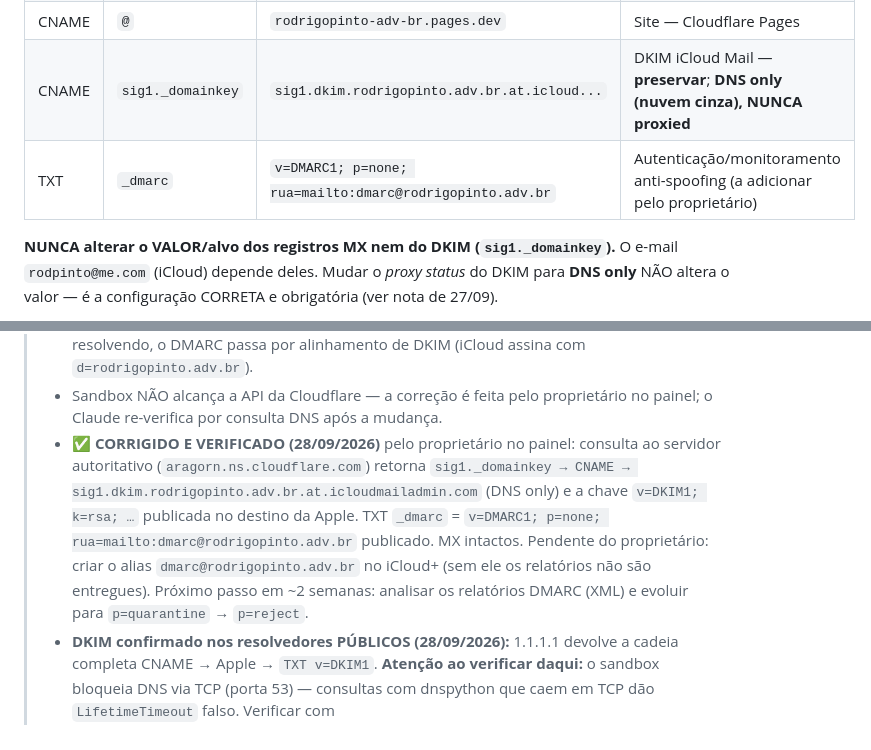
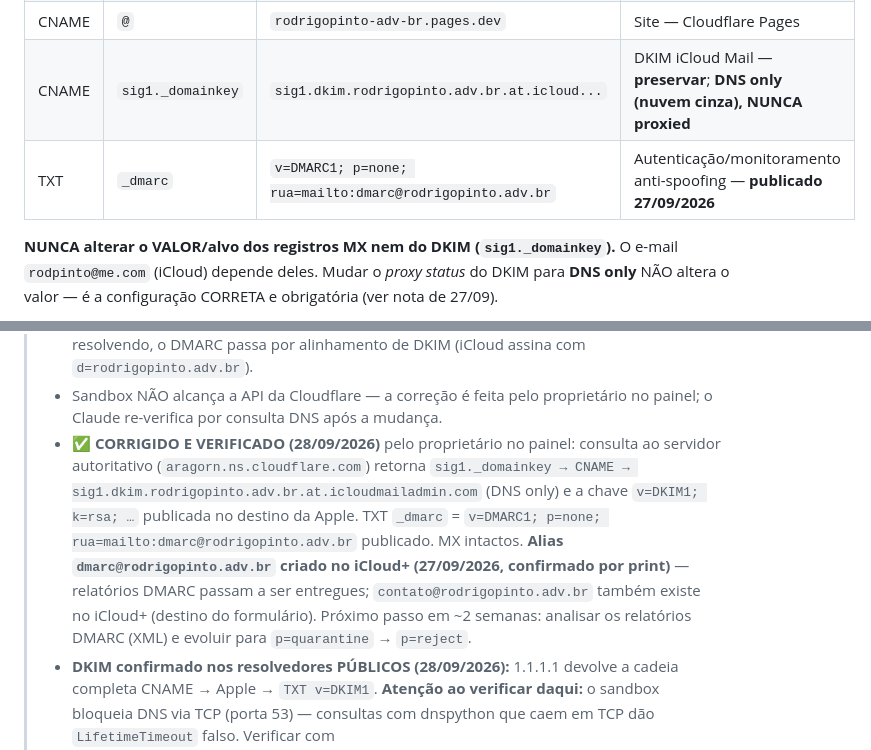
Before and after one commit to Rodrig0Pinto/Site, a Markdown page: CLAUDE.md, 2 parts joined by grey strips. Rendered like a GitHub page.

Commit message:
docs(dns): alias dmarc@ criado no iCloud+; DMARC publicado
Co-Authored-By: Claude Opus 5.5 <noreply@anthropic.com>
Claude-Session: https://claude.ai/code/session_011Z49DuxSmEUT56v342Rp5h

```diff
--- a/CLAUDE.md
+++ b/CLAUDE.md
@@ -123,7 +123,7 @@ E atualizar a string no `deploy.yml`.
 | MX | `@` | `mx02.mail.icloud.com` | iCloud Mail — **preservar** |
 | CNAME | `@` | `rodrigopinto-adv-br.pages.dev` | Site — Cloudflare Pages |
 | CNAME | `sig1._domainkey` | `sig1.dkim.rodrigopinto.adv.br.at.icloud...` | DKIM iCloud Mail — **preservar**; **DNS only (nuvem cinza), NUNCA proxied** |
-| TXT | `_dmarc` | `v=DMARC1; p=none; rua=mailto:dmarc@rodrigopinto.adv.br` | Autenticação/monitoramento anti-spoofing (a adicionar pelo proprietário) |
+| TXT | `_dmarc` | `v=DMARC1; p=none; rua=mailto:dmarc@rodrigopinto.adv.br` | Autenticação/monitoramento anti-spoofing — **publicado 27/09/2026** |
 
 **NUNCA alterar o VALOR/alvo dos registros MX nem do DKIM (`sig1._domainkey`).** O e-mail `rodpinto@me.com` (iCloud) depende deles. Mudar o *proxy status* do DKIM para **DNS only** NÃO altera o valor — é a configuração CORRETA e obrigatória (ver nota de 27/09).
 
@@ -132,7 +132,7 @@ E atualizar a string no `deploy.yml`.
 > - **DMARC ausente:** `_dmarc` = NXDOMAIN. Adicionar o TXT acima (após criar o alias `dmarc@rodrigopinto.adv.br` no iCloud+). Começar com `p=none` (só monitora); depois de ~2 semanas limpas, evoluir para `p=quarantine` e por fim `p=reject`.
 > - SPF (`v=spf1 include:icloud.com ~all`) e verificação Apple: **corretos**. Uma vez o DKIM resolvendo, o DMARC passa por alinhamento de DKIM (iCloud assina com `d=rodrigopinto.adv.br`).
 > - Sandbox NÃO alcança a API da Cloudflare — a correção é feita pelo proprietário no painel; o Claude re-verifica por consulta DNS após a mudança.
-> - **✅ CORRIGIDO E VERIFICADO (28/09/2026)** pelo proprietário no painel: consulta ao servidor autoritativo (`aragorn.ns.cloudflare.com`) retorna `sig1._domainkey → CNAME → sig1.dkim.rodrigopinto.adv.br.at.icloudmailadmin.com` (DNS only) e a chave `v=DKIM1; k=rsa; …` publicada no destino da Apple. TXT `_dmarc` = `v=DMARC1; p=none; rua=mailto:dmarc@rodrigopinto.adv.br` publicado. MX intactos. Pendente do proprietário: criar o alias `dmarc@rodrigopinto.adv.br` no iCloud+ (sem ele os relatórios não são entregues). Próximo passo em ~2 semanas: analisar os relatórios DMARC (XML) e evoluir para `p=quarantine` → `p=reject`.
+> - **✅ CORRIGIDO E VERIFICADO (28/09/2026)** pelo proprietário no painel: consulta ao servidor autoritativo (`aragorn.ns.cloudflare.com`) retorna `sig1._domainkey → CNAME → sig1.dkim.rodrigopinto.adv.br.at.icloudmailadmin.com` (DNS only) e a chave `v=DKIM1; k=rsa; …` publicada no destino da Apple. TXT `_dmarc` = `v=DMARC1; p=none; rua=mailto:dmarc@rodrigopinto.adv.br` publicado. MX intactos. **Alias `dmarc@rodrigopinto.adv.br` criado no iCloud+ (27/09/2026, confirmado por print)** — relatórios DMARC passam a ser entregues; `contato@rodrigopinto.adv.br` também existe no iCloud+ (destino do formulário). Próximo passo em ~2 semanas: analisar os relatórios DMARC (XML) e evoluir para `p=quarantine` → `p=reject`.
 > - **DKIM confirmado nos resolvedores PÚBLICOS (28/09/2026):** 1.1.1.1 devolve a cadeia completa CNAME → Apple → `TXT v=DKIM1`. **Atenção ao verificar daqui:** o sandbox bloqueia DNS via TCP (porta 53) — consultas com dnspython que caem em TCP dão `LifetimeTimeout` falso. Verificar com `dns.query.udp(dns.message.make_query(nome,"TXT",use_edns=0,payload=4096), "1.1.1.1")` (resposta cabe em UDP com EDNS).
 > - **Alteração automática de DNS pelo Claude é BLOQUEADA pelo controle de permissões da sessão** (categoria "DNS / Domain / Cert Changes"), mesmo com autorização do proprietário no chat. Não tentar contornar (workflow, MCP, outro host). Mudanças de DNS: o proprietário faz no painel (dash.cloudflare.com funciona no celular) com instruções passo a passo; o Claude verifica depois via dnspython (leitura é permitida).
 > - **`www.rodrigopinto.adv.br` = NXDOMAIN** (não existe no DNS). Correção pendente do proprietário: Workers & Pages → projeto `rodrigopinto-adv-br` → Custom domains → adicionar `www.rodrigopinto.adv.br` (a Cloudflare cria o registro sozinha). **✅ Resolvido (27/09/2026):** proprietário adicionou o custom domain `www` no Pages (DNS criado automaticamente, proxied). O redirecionamento www → raiz (301, preservando caminho/query) agora é feito por `functions/_middleware.js` — o `_redirects` foi **removido** porque, além de estar em base64 por engano, o `_redirects` da Cloudflare Pages **não suporta redirecionamento entre domínios** (regra era ignorada). Canonicals já apontam para a raiz. **Não tentar verificar o site por curl a partir de runners do GitHub Actions:** a proteção anti-robô da Cloudflare devolve 403 a IPs de datacenter (inclusive na raiz) — testar pelo navegador do proprietário.
```
